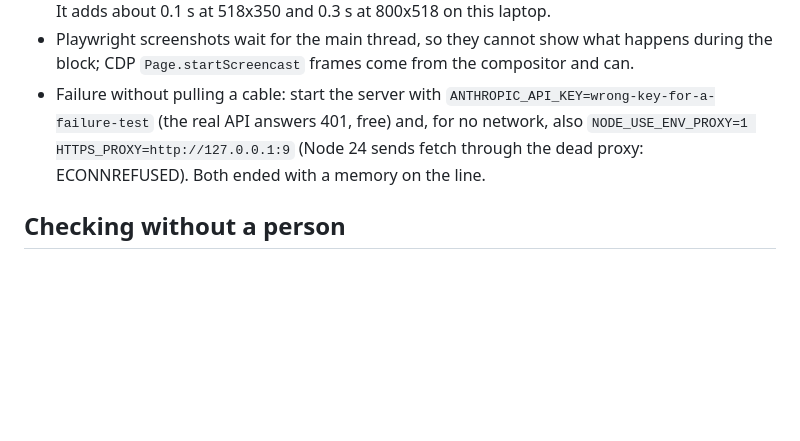
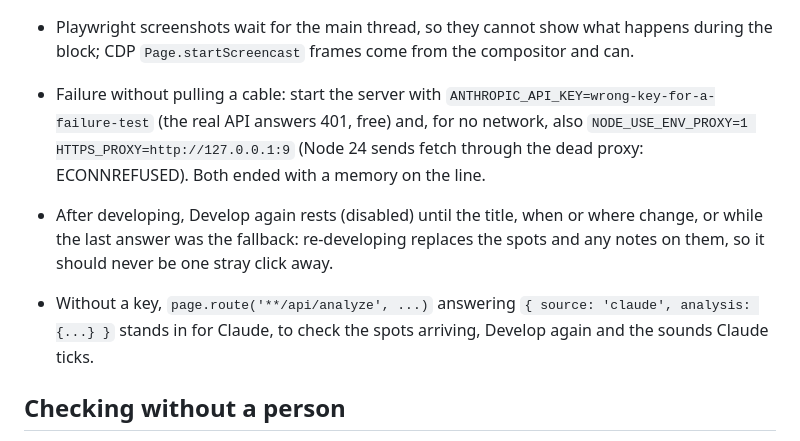
Before and after one commit to Abdalla-Eldoumani/unfade, a Markdown page: src/studio/CLAUDE.md, the part around the change. Drawn GitHub-style; blank space fills up the shorter version.

Commit message:
note why develop again rests and how to fake claude in checks

```diff
--- a/src/studio/CLAUDE.md
+++ b/src/studio/CLAUDE.md
@@ -9,6 +9,9 @@
 - Playwright screenshots wait for the main thread, so they cannot show what happens during the block; CDP `Page.startScreencast` frames come from the compositor and can.
 - Failure without pulling a cable: start the server with `ANTHROPIC_API_KEY=wrong-key-for-a-failure-test` (the real API answers 401, free) and, for no network, also `NODE_USE_ENV_PROXY=1 HTTPS_PROXY=http://127.0.0.1:9` (Node 24 sends fetch through the dead proxy: ECONNREFUSED). Both ended with a memory on the line.
 
+- After developing, Develop again rests (disabled) until the title, when or where change, or while the last answer was the fallback: re-developing replaces the spots and any notes on them, so it should never be one stray click away.
+- Without a key, `page.route('**/api/analyze', ...)` answering `{ source: 'claude', analysis: {...} }` stands in for Claude, to check the spots arriving, Develop again and the sounds Claude ticks.
+
 ## Checking without a person
 - One photo onto the line, headless: open `/world.html?debug` (it joins room demo over the server) and `/studio.html`, give the photo to `.print-drop input` (laptop) or `.take-photo input` (phone: 390x844, touch, isMobile), fill the title starting with "test", Develop, tap the photo if no spots came back, Hang it, wait for `unfade.hub.prints` to hold the id, then `DELETE /api/memories/<id>`. With the depth model on this laptop's CPU, develop takes about 15 s and the line about 18 s.
 - Phone, emulated (task 3): a 4032x3024 JPEG stored sideways with Orientation 6 and FocalLengthIn35mmFilm 26 (EXIF spliced in after SOI) comes out 1536x2048 with focal35mm 26. With the CPU throttled 4x (`Emulation.setCPUThrottlingRate`) the line takes 34 s, under the 60 s goal; a real phone's speed still needs the phone. Tap the photo with `touchscreen.tap` only after checking its box is inside the viewport: raw coordinates do not scroll.
```
